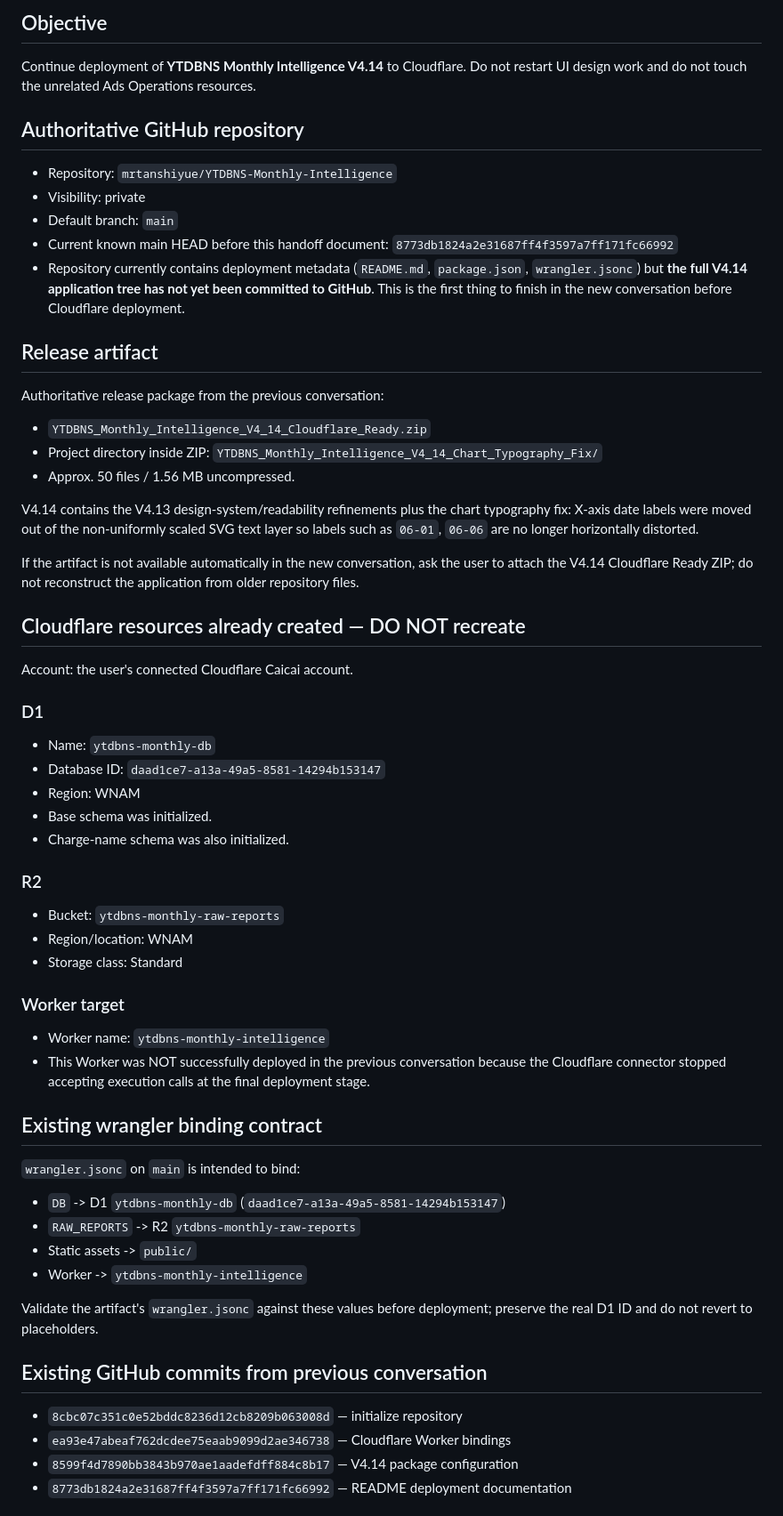
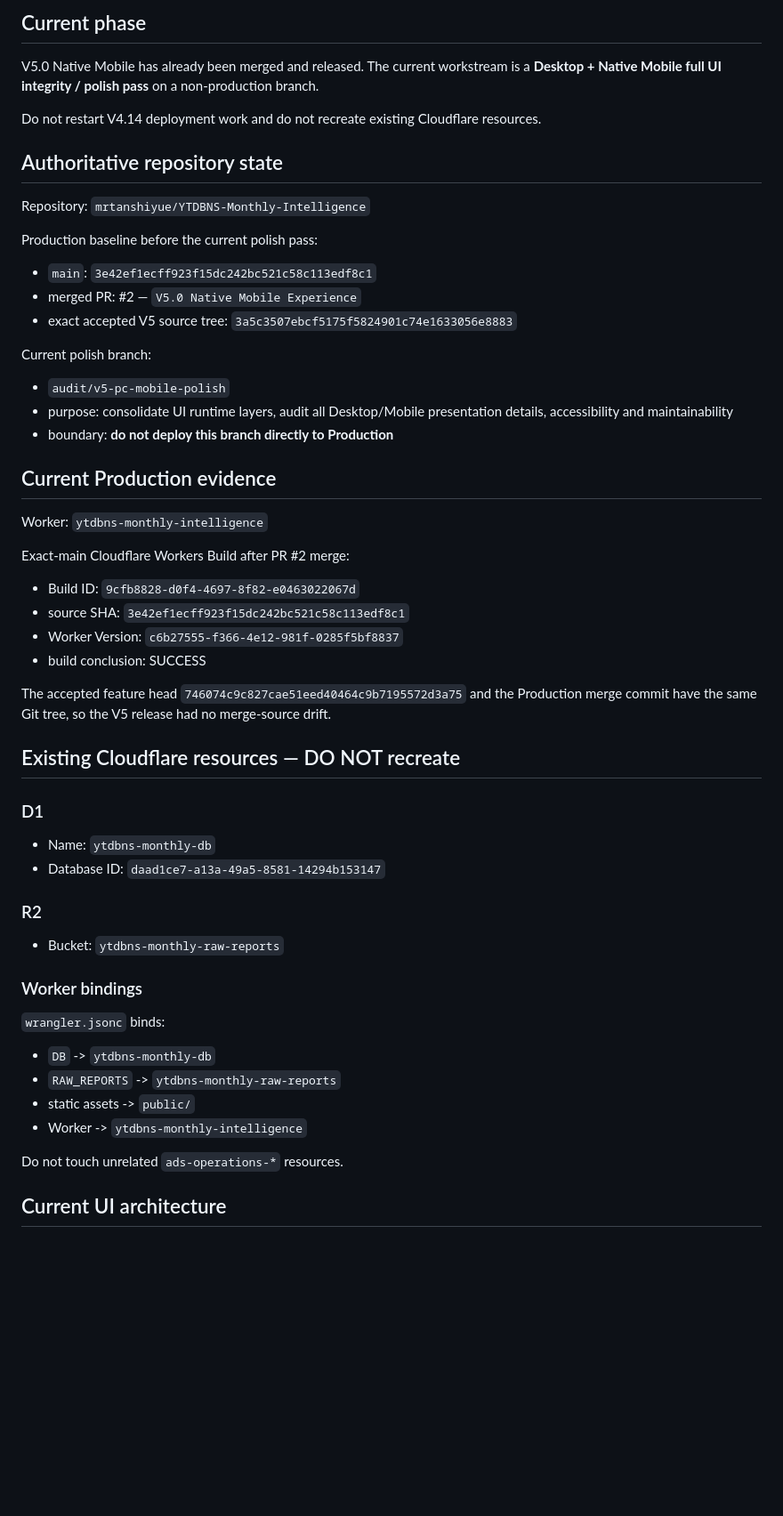
Before and after one commit to mrtanshiyue/YTDBNS-Monthly-Intelligence, a Markdown page: DEPLOYMENT_HANDOFF.md, the part around one of its changes. Shown at 89% size. GitHub-like rendering; blank space fills up the shorter version.

```diff
--- a/DEPLOYMENT_HANDOFF.md
+++ b/DEPLOYMENT_HANDOFF.md
@@ -4,55 +4,60 @@ Updated: 2026-08-26 +08:00
 
-## Objective
-Continue deployment of **YTDBNS Monthly Intelligence V4.14** to Cloudflare. Do not restart UI design work and do not touch the unrelated Ads Operations resources.
+## Current phase
 
-## Authoritative GitHub repository
-- Repository: `mrtanshiyue/YTDBNS-Monthly-Intelligence`
-- Visibility: private
-- Default branch: `main`
-- Current known main HEAD before this handoff document: `8773db1824a2e31687ff4f3597a7ff171fc66992`
-- Repository currently contains deployment metadata (`README.md`, `package.json`, `wrangler.jsonc`) but **the full V4.14 application tree has not yet been committed to GitHub**. This is the first thing to finish in the new conversation before Cloudflare deployment.
+V5.0 Native Mobile has already been merged and released. The current workstream is a **Desktop + Native Mobile full UI integrity / polish pass** on a non-production branch.
 
-## Release artifact
-Authoritative release package from the previous conversation:
-- `YTDBNS_Monthly_Intelligence_V4_14_Cloudflare_Ready.zip`
-- Project directory inside ZIP: `YTDBNS_Monthly_Intelligence_V4_14_Chart_Typography_Fix/`
-- Approx. 50 files / 1.56 MB uncompressed.
+Do not restart V4.14 deployment work and do not recreate existing Cloudflare resources.
 
-V4.14 contains the V4.13 design-system/readability refinements plus the chart typography fix: X-axis date labels were moved out of the non-uniformly scaled SVG text layer so labels such as `06-01`, `06-06` are no longer horizontally distorted.
+## Authoritative repository state
 
-If the artifact is not available automatically in the new conversation, ask the user to attach the V4.14 Cloudflare Ready ZIP; do not reconstruct the application from older repository files.
+Repository: `mrtanshiyue/YTDBNS-Monthly-Intelligence`
 
-## Cloudflare resources already created — DO NOT recreate
-Account: the user's connected Cloudflare Caicai account.
+Production baseline before the current polish pass:
+
+- `main`: `3e42ef1ecff923f15dc242bc521c58c113edf8c1`
+- merged PR: #2 — `V5.0 Native Mobile Experience`
+- exact accepted V5 source tree: `3a5c3507ebcf5175f5824901c74e1633056e8883`
+
+Current polish branch:
+
+- `audit/v5-pc-mobile-polish`
+- purpose: consolidate UI runtime layers, audit all Desktop/Mobile presentation details, accessibility and maintainability
+- boundary: **do not deploy this branch directly to Production**
+
+## Current Production evidence
+
+Worker: `ytdbns-monthly-intelligence`
+
+Exact-main Cloudflare Workers Build after PR #2 merge:
+
+- Build ID: `9cfb8828-d0f4-4697-8f82-e0463022067d`
+- source SHA: `3e42ef1ecff923f15dc242bc521c58c113edf8c1`
+- Worker Version: `c6b27555-f366-4e12-981f-0285f5bf8837`
+- build conclusion: SUCCESS
+
+The accepted feature head `746074c9c827cae51eed40464c9b7195572d3a75` and the Production merge commit have the same Git tree, so the V5 release had no merge-source drift.
+
+## Existing Cloudflare resources — DO NOT recreate
 
 ### D1
+
 - Name: `ytdbns-monthly-db`
 - Database ID: `daad1ce7-a13a-49a5-8581-14294b153147`
-- Region: WNAM
-- Base schema was initialized.
-- Charge-name schema was also initialized.
 
 ### R2
+
 - Bucket: `ytdbns-monthly-raw-reports`
-- Region/location: WNAM
-- Storage class: Standard
 
-### Worker target
-- Worker name: `ytdbns-monthly-intelligence`
-- This Worker was NOT successfully deployed in the previous conversation because the Cloudflare connector stopped accepting execution calls at the final deployment stage.
+### Worker bindings
 
-## Existing wrangler binding contract
-`wrangler.jsonc` on `main` is intended to bind:
-- `DB` -> D1 `ytdbns-monthly-db` (`daad1ce7-a13a-49a5-8581-14294b153147`)
-- `RAW_REPORTS` -> R2 `ytdbns-monthly-raw-reports`
-- Static assets -> `public/`
+`wrangler.jsonc` binds:
+
+- `DB` -> `ytdbns-monthly-db`
+- `RAW_REPORTS` -> `ytdbns-monthly-raw-reports`
+- static assets -> `public/`
 - Worker -> `ytdbns-monthly-intelligence`
 
-Validate the artifact's `wrangler.jsonc` against these values before deployment; preserve the real D1 ID and do not revert to placeholders.
+Do not touch unrelated `ads-operations-*` resources.
 
-## Existing GitHub commits from previous conversation
-- `8cbc07c351c0e52bddc8236d12cb8209b063008d` — initialize repository
-- `ea93e47abeaf762dcdee75eaab9099d2ae346738` — Cloudflare Worker bindings
-- `8599f4d7890bb3843b970ae1aadefdff884c8b17` — V4.14 package configuration
-- `8773db1824a2e31687ff4f3597a7ff171fc66992` — README deployment documentation
+## Current UI architecture
 
```
Also changed, not shown: other parts of DEPLOYMENT_HANDOFF.md (+68 -29 lines).
